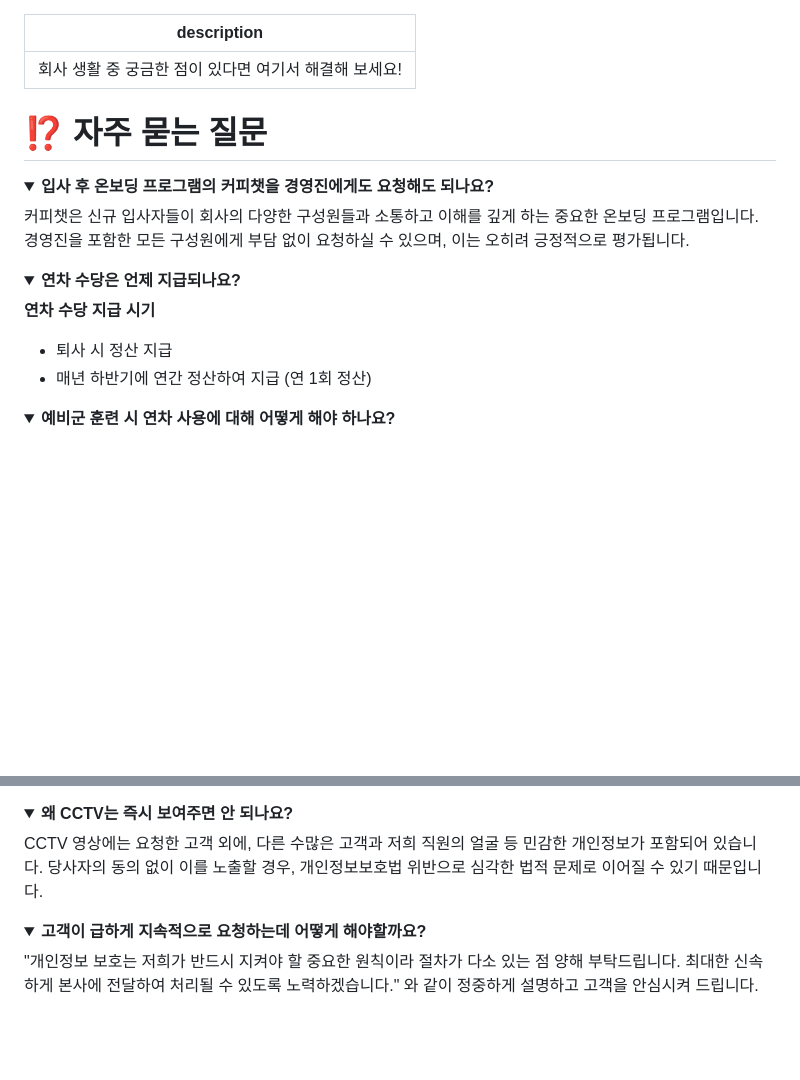
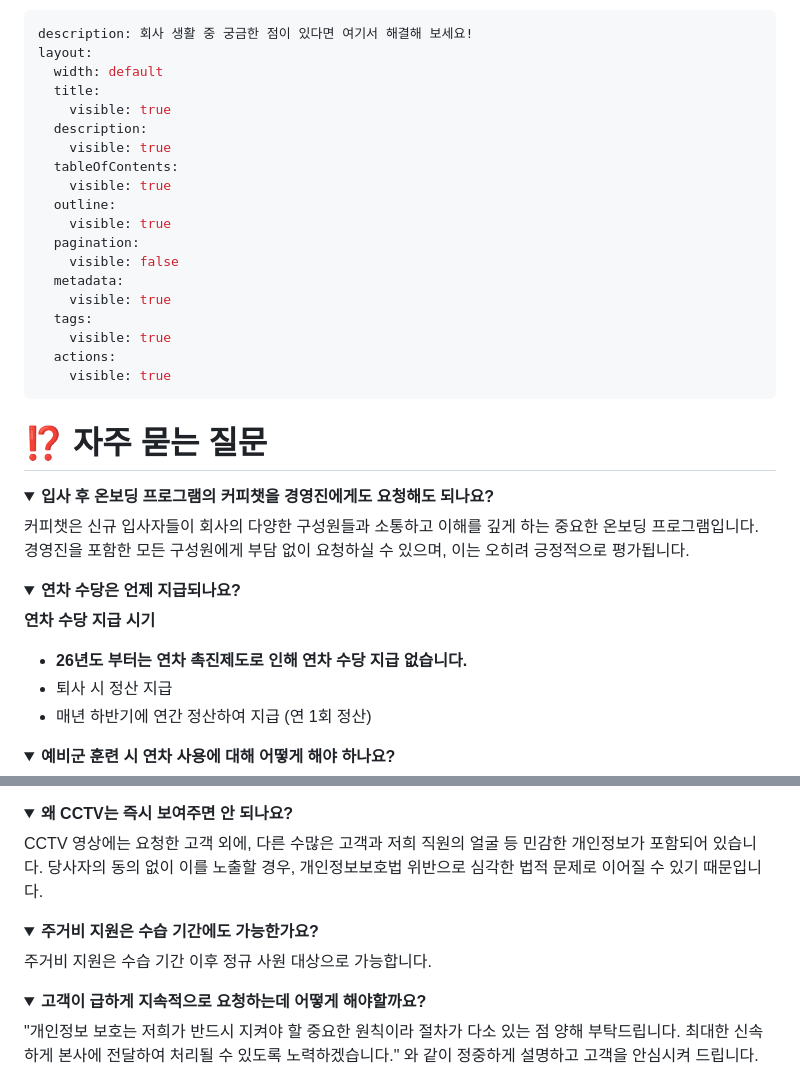
Before and after one commit to Rootlabo-chojo/KFOOD, a Markdown page: faq.md, 2 parts joined by grey strips. Rendered like a GitHub page; folded sections open; blank space fills up the shorter version.

Commit message:
GITBOOK-130: No subject

```diff
--- a/faq.md
+++ b/faq.md
@@ -1,5 +1,23 @@
 ---
 description: 회사 생활 중 궁금한 점이 있다면 여기서 해결해 보세요!
+layout:
+  width: default
+  title:
+    visible: true
+  description:
+    visible: true
+  tableOfContents:
+    visible: true
+  outline:
+    visible: true
+  pagination:
+    visible: false
+  metadata:
+    visible: true
+  tags:
+    visible: true
+  actions:
+    visible: true
 ---
 
 # ⁉️ 자주 묻는 질문
@@ -18,6 +36,7 @@ description: 회사 생활 중 궁금한 점이 있다면 여기서 해결해
 
 **연차 수당 지급 시기**
 
+* **26년도 부터는 연차 촉진제도로 인해 연차 수당 지급 없습니다.**
 * 퇴사 시 정산 지급
 * 매년 하반기에 연간 정산하여 지급 (연 1회 정산)
 
@@ -338,6 +357,14 @@ CCTV 영상에는 요청한 고객 외에, 다른 수많은 고객과 저희 직
 
 <details>
 
+<summary><strong>주거비 지원은 수습 기간에도 가능한가요?</strong></summary>
+
+주거비 지원은 수습 기간 이후 정규 사원 대상으로 가능합니다.
+
+</details>
+
+<details>
+
 <summary><strong>고객이 급하게 지속적으로 요청하는데 어떻게 해야할까요?</strong></summary>
 
 "개인정보 보호는 저희가 반드시 지켜야 할 중요한 원칙이라 절차가 다소 있는 점 양해 부탁드립니다. 최대한 신속하게 본사에 전달하여 처리될 수 있도록 노력하겠습니다." 와 같이 정중하게 설명하고 고객을 안심시켜 드립니다.
```
